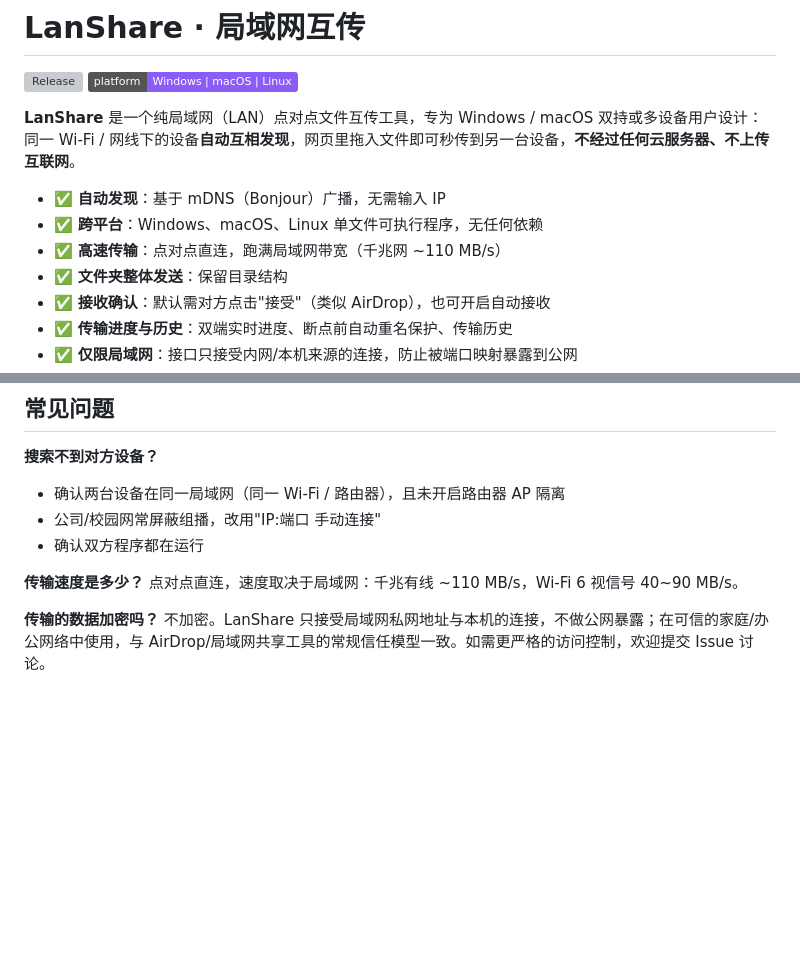
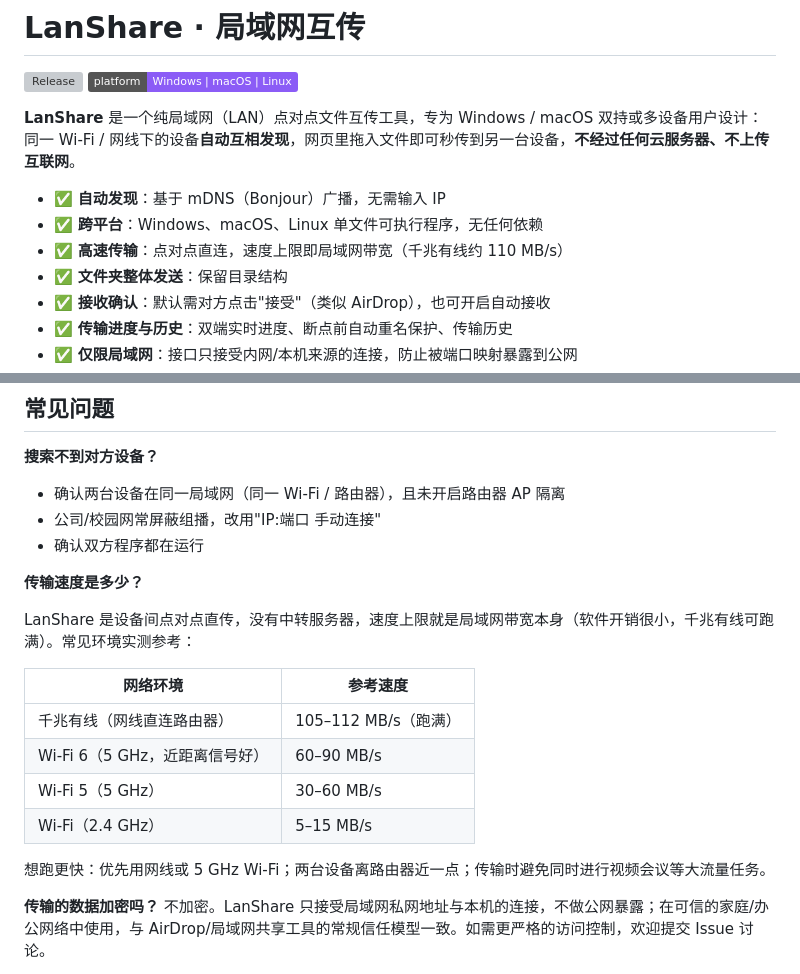
Before and after one commit to BruceZlx/lanshare, a Markdown page: README.md, 2 parts joined by grey strips. Rendered like a GitHub page; badges without logos; blank space fills up the shorter version; grey boxes are pictures that could not be loaded.

Commit message:
docs: FAQ 传输速度改为分环境参考表，避免波浪号引起歧义

```diff
--- a/README.md
+++ b/README.md
@@ -8,7 +8,7 @@
 
 - ✅ **自动发现**：基于 mDNS（Bonjour）广播，无需输入 IP
 - ✅ **跨平台**：Windows、macOS、Linux 单文件可执行程序，无任何依赖
-- ✅ **高速传输**：点对点直连，跑满局域网带宽（千兆网 ~110 MB/s）
+- ✅ **高速传输**：点对点直连，速度上限即局域网带宽（千兆有线约 110 MB/s）
 - ✅ **文件夹整体发送**：保留目录结构
 - ✅ **接收确认**：默认需对方点击"接受"（类似 AirDrop），也可开启自动接收
 - ✅ **传输进度与历史**：双端实时进度、断点前自动重名保护、传输历史
@@ -87,7 +87,17 @@ Windows 首次运行允许"专用网络"访问即可；macOS 首次运行会在"
 - 确认双方程序都在运行
 
 **传输速度是多少？**
-点对点直连，速度取决于局域网：千兆有线 ~110 MB/s，Wi-Fi 6 视信号 40~90 MB/s。
+
+LanShare 是设备间点对点直传，没有中转服务器，速度上限就是局域网带宽本身（软件开销很小，千兆有线可跑满）。常见环境实测参考：
+
+| 网络环境 | 参考速度 |
+|---|---|
+| 千兆有线（网线直连路由器） | 105–112 MB/s（跑满） |
+| Wi-Fi 6（5 GHz，近距离信号好） | 60–90 MB/s |
+| Wi-Fi 5（5 GHz） | 30–60 MB/s |
+| Wi-Fi（2.4 GHz） | 5–15 MB/s |
+
+想跑更快：优先用网线或 5 GHz Wi-Fi；两台设备离路由器近一点；传输时避免同时进行视频会议等大流量任务。
 
 **传输的数据加密吗？**
 不加密。LanShare 只接受局域网私网地址与本机的连接，不做公网暴露；在可信的家庭/办公网络中使用，与 AirDrop/局域网共享工具的常规信任模型一致。如需更严格的访问控制，欢迎提交 Issue 讨论。
```
